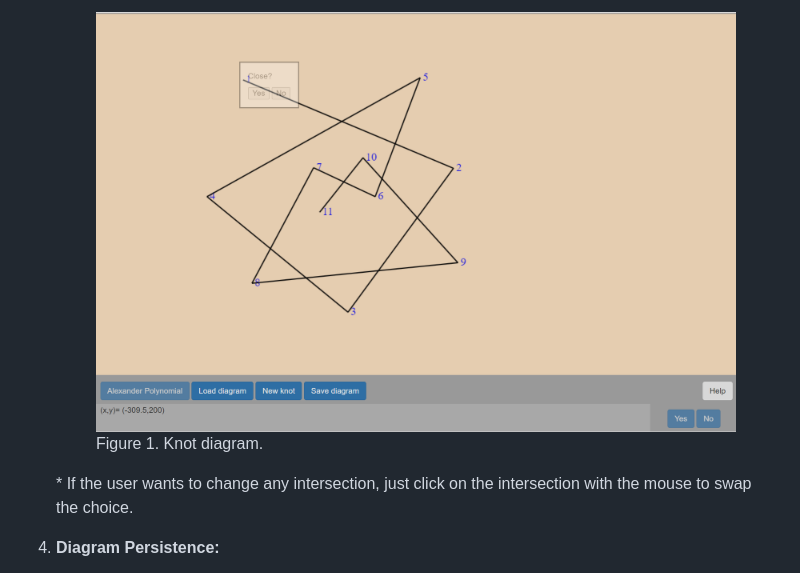
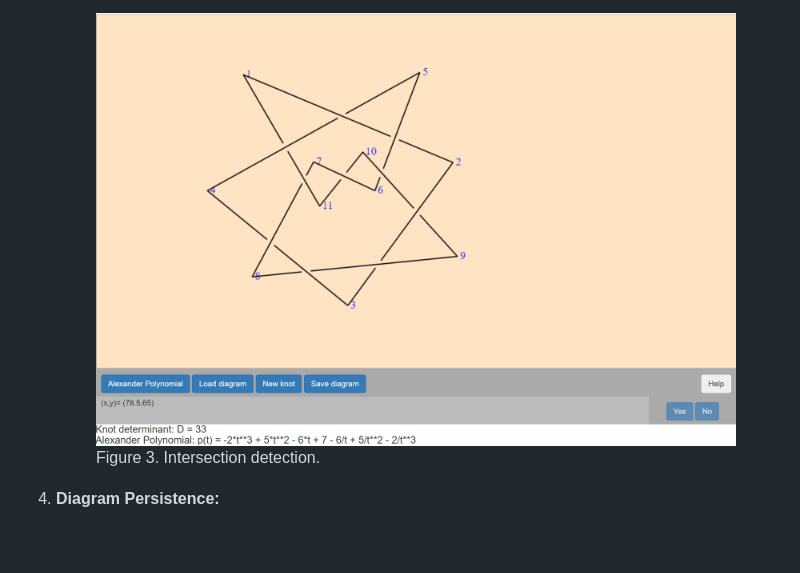
Before and after one commit to Tacioli/Alexander-Polynomial, a Markdown page: README.md, the part around one of its changes. Rendered like a GitHub page; blank space fills up the shorter version.

```diff
--- a/README.md
+++ b/README.md
@@ -23,8 +36,7 @@ This manual provides a comprehensive guide for users to understand and effective
     <figure>
-       <img src="https://github.com/Tacioli/Alexander-Polynomial/blob/main/Close%20diagram.png" alt="Um lindo pôr do sol">
-       <figcaption>Figure 1. Knot diagram.</figcaption>
+       <img src="https://github.com/Tacioli/Alexander-Polynomial/blob/main/10-61.png" alt="">
+       <figcaption>Figure 3. Intersection detection.</figcaption>
     </figure>
-    *   If the user wants to change any intersection, just click on the intersection with the mouse to swap the choice.
 
 4.  **Diagram Persistence:**
 
```
Also changed, not shown: other parts of README.md (+16 -3 lines).
